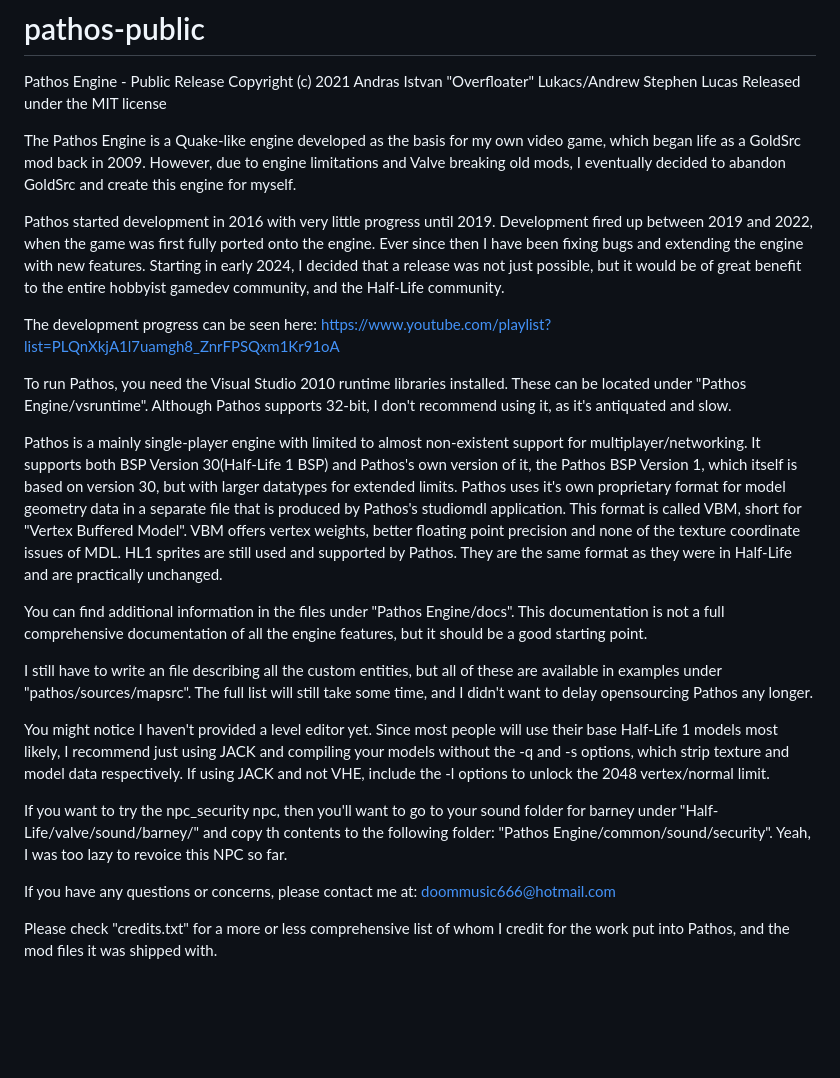
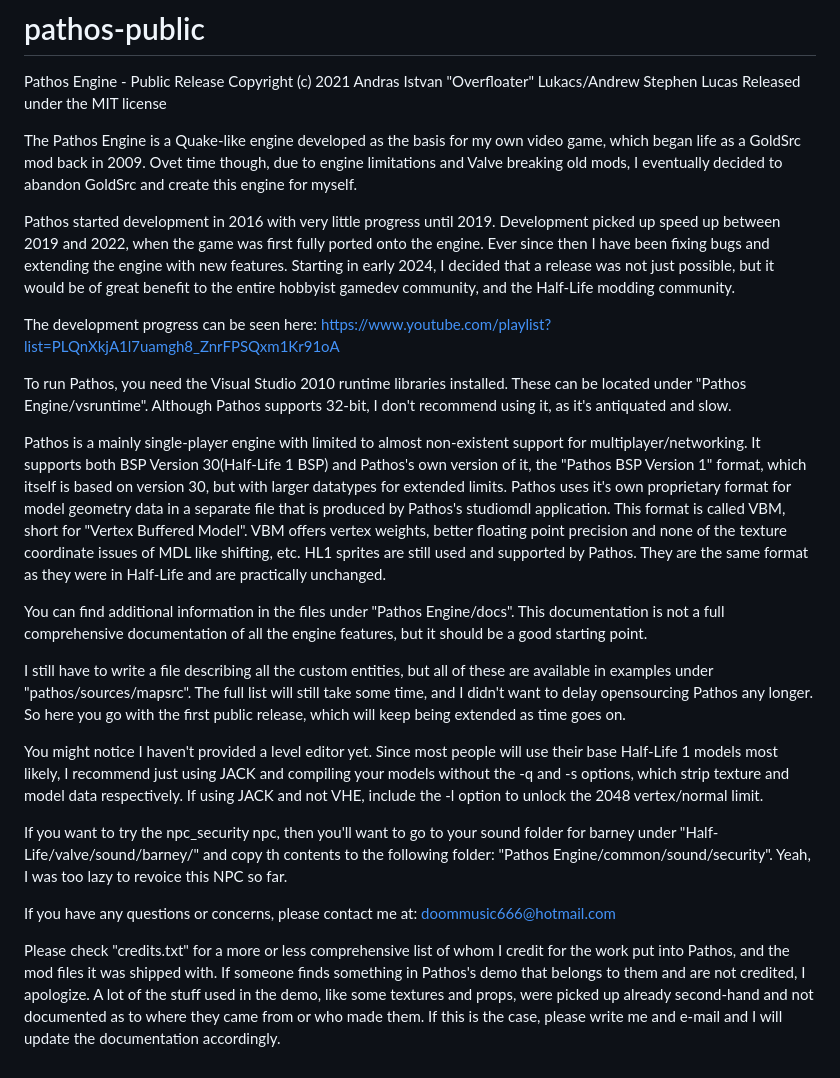
Before and after one commit to TheOverfloater/pathos-public, a Markdown page: README.md, the part around the change. GitHub-like rendering; blank space fills up the shorter version.

Commit message:
Update README.md
Fixing typos and other issues, and adding some extra notes.

```diff
--- a/README.md
+++ b/README.md
@@ -4,16 +4,16 @@ Copyright (c) 2021 Andras Istvan "Overfloater" Lukacs/Andrew Stephen Lucas
 Released under the MIT license
 
 The Pathos Engine is a Quake-like engine developed as the basis for my own video
-game, which began life as a GoldSrc mod back in 2009. However, due to engine
+game, which began life as a GoldSrc mod back in 2009. Ovet time though, due to engine
 limitations and Valve breaking old mods, I eventually decided to abandon GoldSrc
 and create this engine for myself.
 
 Pathos started development in 2016 with very little progress until 2019. Development
-fired up between 2019 and 2022, when the game was first fully ported onto the engine.
-Ever since then I have been fixing bugs and extending the engine with new features.
-Starting in early 2024, I decided that a release was not just possible, but it would
-be of great benefit to the entire hobbyist gamedev community, and the Half-Life
-community.
+picked up speed up between 2019 and 2022, when the game was first fully ported onto
+the engine. Ever since then I have been fixing bugs and extending the engine with new
+features. Starting in early 2024, I decided that a release was not just possible, but
+it would be of great benefit to the entire hobbyist gamedev community, and the Half-Life
+modding community.
 
 The development progress can be seen here:
 https://www.youtube.com/playlist?list=PLQnXkjA1l7uamgh8_ZnrFPSQxm1Kr91oA
@@ -24,12 +24,12 @@ recommend using it, as it's antiquated and slow.
 
 Pathos is a mainly single-player engine with limited to almost non-existent support
 for multiplayer/networking. It supports both BSP Version 30(Half-Life 1 BSP) and
-Pathos's own version of it, the Pathos BSP Version 1, which itself is based on version
-30, but with larger datatypes for extended limits.
+Pathos's own version of it, the "Pathos BSP Version 1" format, which itself is based
+on version 30, but with larger datatypes for extended limits.
 Pathos uses it's own proprietary format for model geometry data in a separate file
 that is produced by Pathos's studiomdl application. This format is called VBM, short
 for "Vertex Buffered Model". VBM offers vertex weights, better floating point precision
-and none of the texture coordinate issues of MDL.
+and none of the texture coordinate issues of MDL like shifting, etc.
 HL1 sprites are still used and supported by Pathos. They are the same format as they
 were in Half-Life and are practically unchanged.
 
@@ -37,14 +37,15 @@ You can find additional information in the files under "Pathos Engine/docs". Thi
 documentation is not a full comprehensive documentation of all the engine features,
 but it should be a good starting point.
 
-I still have to write an file describing all the custom entities, but all of these
-are available in examples under "pathos/sources/mapsrc". The full list will still take
-some time, and I didn't want to delay opensourcing Pathos any longer.
+I still have to write a file describing all the custom entities, but all of these are
+available in examples under "pathos/sources/mapsrc". The full list will still take some
+time, and I didn't want to delay opensourcing Pathos any longer. So here you go with
+the first public release, which will keep being extended as time goes on.
 
 You might notice I haven't provided a level editor yet. Since most people will use their
 base Half-Life 1 models most likely, I recommend just using JACK and compiling your models
 without the -q and -s options, which strip texture and model data respectively. If using
-JACK and not VHE, include the -l options to unlock the 2048 vertex/normal limit.
+JACK and not VHE, include the -l option to unlock the 2048 vertex/normal limit.
 
 If you want to try the npc_security npc, then you'll want to go to your sound folder for
 barney under "Half-Life/valve/sound/barney/" and copy th contents to the following folder:
@@ -54,4 +55,8 @@ If you have any questions or concerns, please contact me at:
 doommusic666@hotmail.com
 
 Please check "credits.txt" for a more or less comprehensive list of whom I credit for the
-work put into Pathos, and the mod files it was shipped with.
+work put into Pathos, and the mod files it was shipped with. If someone finds something
+in Pathos's demo that belongs to them and are not credited, I apologize. A lot of the stuff
+used in the demo, like some textures and props, were picked up already second-hand and not
+documented as to where they came from or who made them. If this is the case, please write
+me and e-mail and I will update the documentation accordingly.
```
